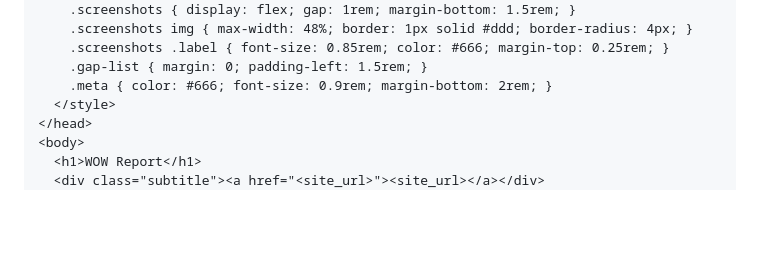
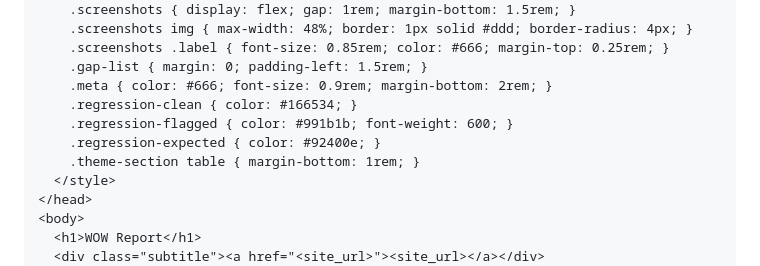
Before and after one commit to alo-labs/wow, a Markdown page: agents/report-agent.md, the part around one of its changes. GitHub-like rendering; blank space fills up the shorter version.

```diff
--- a/agents/report-agent.md
+++ b/agents/report-agent.md
@@ -141,6 +187,10 @@ Structure:
     .screenshots .label { font-size: 0.85rem; color: #666; margin-top: 0.25rem; }
     .gap-list { margin: 0; padding-left: 1.5rem; }
     .meta { color: #666; font-size: 0.9rem; margin-bottom: 2rem; }
+    .regression-clean { color: #166534; }
+    .regression-flagged { color: #991b1b; font-weight: 600; }
+    .regression-expected { color: #92400e; }
+    .theme-section table { margin-bottom: 1rem; }
   </style>
 </head>
 <body>
```
Also changed, not shown: other parts of agents/report-agent.md (+79 -0 lines).
